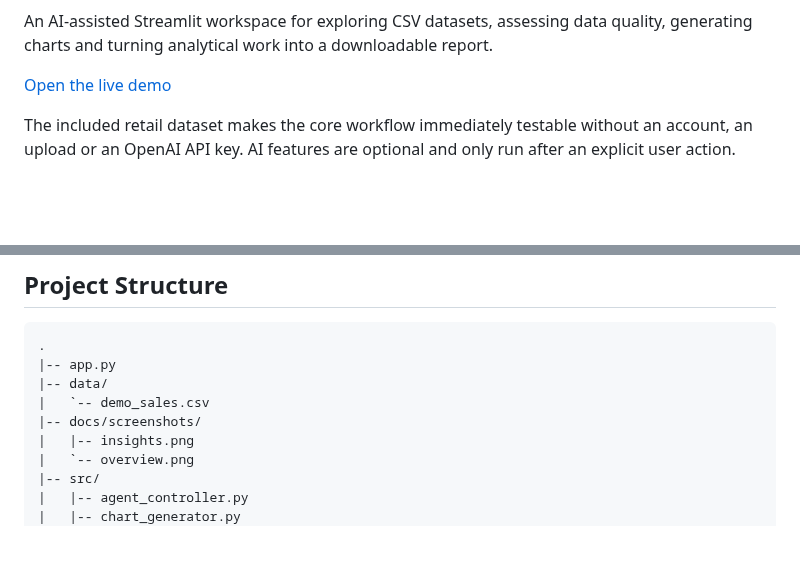
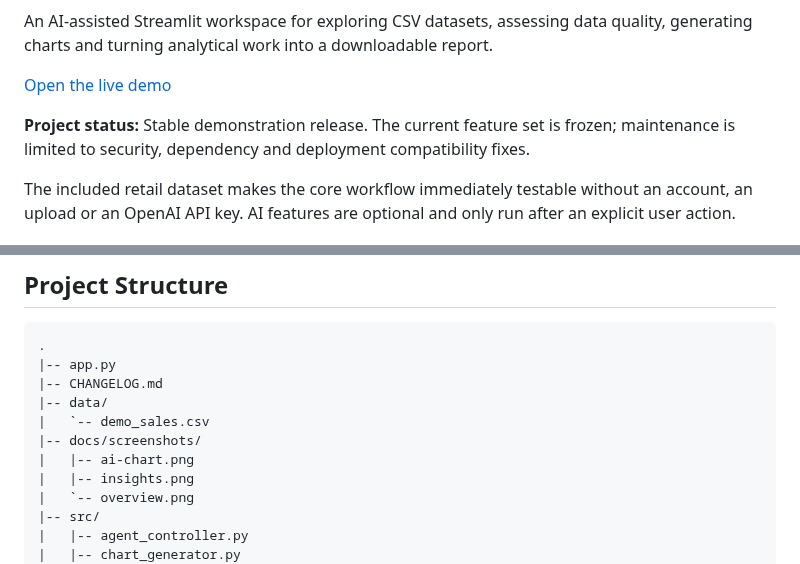
Before and after one commit to liyang6620/ai-data-analysis-workspace, a Markdown page: README.md, 2 parts joined by grey strips. Drawn GitHub-style; blank space fills up the shorter version.

````diff
--- a/README.md
+++ b/README.md
@@ -8,6 +9,9 @@ An AI-assisted Streamlit workspace for exploring CSV datasets, assessing data
 quality, generating charts and turning analytical work into a downloadable report.
 
 [Open the live demo](https://ai-data-analysis-workspace-j8qcctkchziuqghezkaxjm.streamlit.app/)
+
+**Project status:** Stable demonstration release. The current feature set is frozen;
+maintenance is limited to security, dependency and deployment compatibility fixes.
 
 The included retail dataset makes the core workflow immediately testable without
 an account, an upload or an OpenAI API key. AI features are optional and only run
@@ -148,9 +158,11 @@ to `main`.
 ```text
 .
 |-- app.py
+|-- CHANGELOG.md
 |-- data/
 |   `-- demo_sales.csv
 |-- docs/screenshots/
+|   |-- ai-chart.png
 |   |-- insights.png
 |   `-- overview.png
 |-- src/
````
Also changed, not shown: other parts of README.md (+12 -4 lines), CHANGELOG.md (added, +31 -0 lines), docs/screenshots/ai-chart.png (added), 3 other files.
